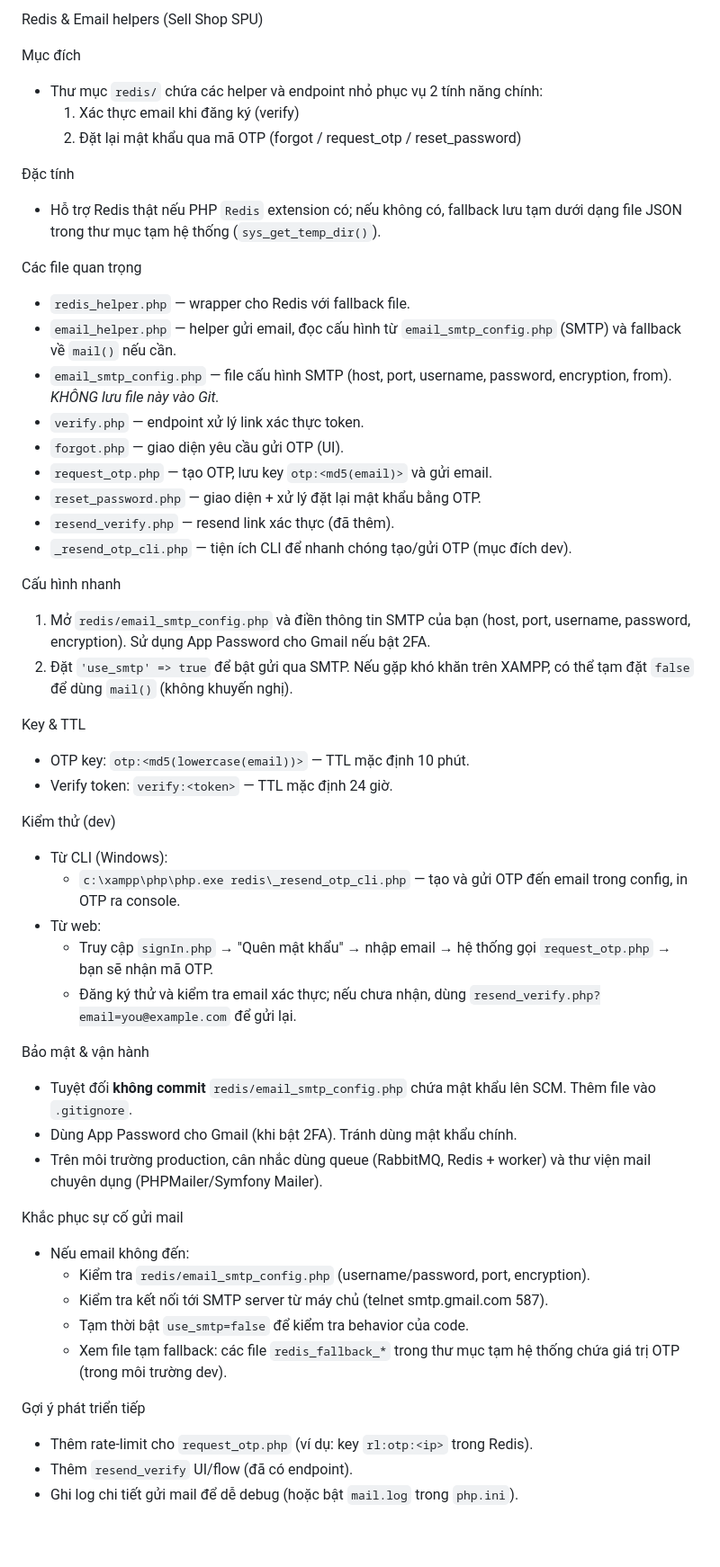
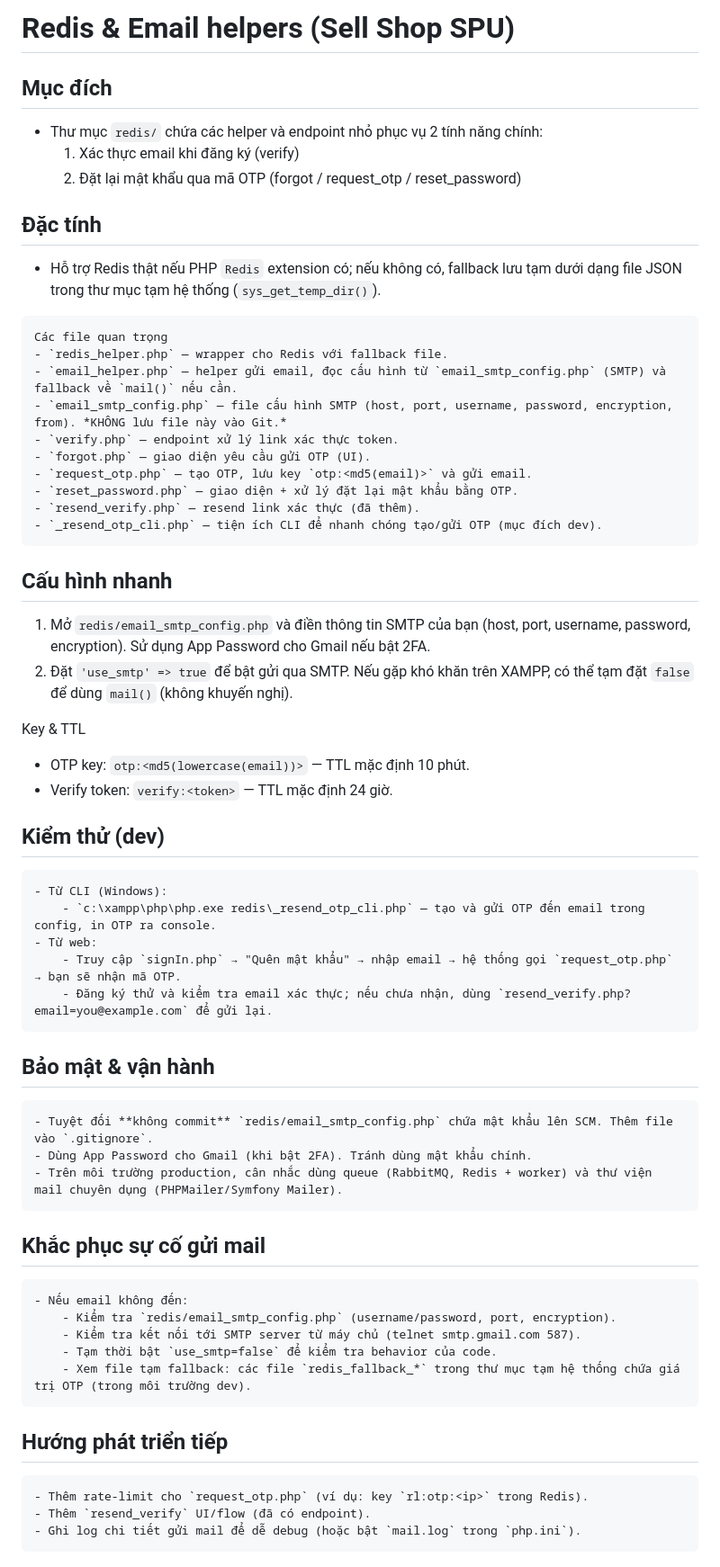
Before and after one commit to tda234574534243/sell-shop-SPU, a Markdown page: redis/README.md, the part around the change. Shown at 90% size. Drawn GitHub-style; blank space fills up the shorter version.

````diff
--- a/redis/README.md
+++ b/redis/README.md
@@ -1,13 +1,13 @@
-Redis & Email helpers (Sell Shop SPU)
+# Redis & Email helpers (Sell Shop SPU)
 
-Mục đích
+## Mục đích
 - Thư mục `redis/` chứa các helper và endpoint nhỏ phục vụ 2 tính năng chính:
 	1) Xác thực email khi đăng ký (verify)
 	2) Đặt lại mật khẩu qua mã OTP (forgot / request_otp / reset_password)
 
-Đặc tính
+## Đặc tính
 - Hỗ trợ Redis thật nếu PHP `Redis` extension có; nếu không có, fallback lưu tạm dưới dạng file JSON trong thư mục tạm hệ thống (`sys_get_temp_dir()`).
-
+```
 Các file quan trọng
 - `redis_helper.php` — wrapper cho Redis với fallback file.
 - `email_helper.php` — helper gửi email, đọc cấu hình từ `email_smtp_config.php` (SMTP) và fallback về `mail()` nếu cần.
@@ -18,8 +18,8 @@ Các file quan trọng
 - `reset_password.php` — giao diện + xử lý đặt lại mật khẩu bằng OTP.
 - `resend_verify.php` — resend link xác thực (đã thêm).
 - `_resend_otp_cli.php` — tiện ích CLI để nhanh chóng tạo/gửi OTP (mục đích dev).
-
-Cấu hình nhanh
+```
+## Cấu hình nhanh
 1) Mở `redis/email_smtp_config.php` và điền thông tin SMTP của bạn (host, port, username, password, encryption). Sử dụng App Password cho Gmail nếu bật 2FA.
 2) Đặt `'use_smtp' => true` để bật gửi qua SMTP. Nếu gặp khó khăn trên XAMPP, có thể tạm đặt `false` để dùng `mail()` (không khuyến nghị).
 
@@ -27,26 +27,31 @@ Key & TTL
 - OTP key: `otp:<md5(lowercase(email))>` — TTL mặc định 10 phút.
 - Verify token: `verify:<token>` — TTL mặc định 24 giờ.
 
-Kiểm thử (dev)
+## Kiểm thử (dev)
+```
 - Từ CLI (Windows):
 	- `c:\xampp\php\php.exe redis\_resend_otp_cli.php` — tạo và gửi OTP đến email trong config, in OTP ra console.
 - Từ web:
 	- Truy cập `signIn.php` → "Quên mật khẩu" → nhập email → hệ thống gọi `request_otp.php` → bạn sẽ nhận mã OTP.
 	- Đăng ký thử và kiểm tra email xác thực; nếu chưa nhận, dùng `resend_verify.php?email=you@example.com` để gửi lại.
-
-Bảo mật & vận hành
+```
+## Bảo mật & vận hành
+```
 - Tuyệt đối **không commit** `redis/email_smtp_config.php` chứa mật khẩu lên SCM. Thêm file vào `.gitignore`.
 - Dùng App Password cho Gmail (khi bật 2FA). Tránh dùng mật khẩu chính.
 - Trên môi trường production, cân nhắc dùng queue (RabbitMQ, Redis + worker) và thư viện mail chuyên dụng (PHPMailer/Symfony Mailer).
-
-Khắc phục sự cố gửi mail
+```
+## Khắc phục sự cố gửi mail
+```
 - Nếu email không đến:
 	- Kiểm tra `redis/email_smtp_config.php` (username/password, port, encryption).
 	- Kiểm tra kết nối tới SMTP server từ máy chủ (telnet smtp.gmail.com 587).
 	- Tạm thời bật `use_smtp=false` để kiểm tra behavior của code.
 	- Xem file tạm fallback: các file `redis_fallback_*` trong thư mục tạm hệ thống chứa giá trị OTP (trong môi trường dev).
-
-Gợi ý phát triển tiếp
+```
+## Hướng phát triển tiếp
+```
 - Thêm rate-limit cho `request_otp.php` (ví dụ: key `rl:otp:<ip>` trong Redis).
 - Thêm `resend_verify` UI/flow (đã có endpoint).
 - Ghi log chi tiết gửi mail để dễ debug (hoặc bật `mail.log` trong `php.ini`).
+```
````
